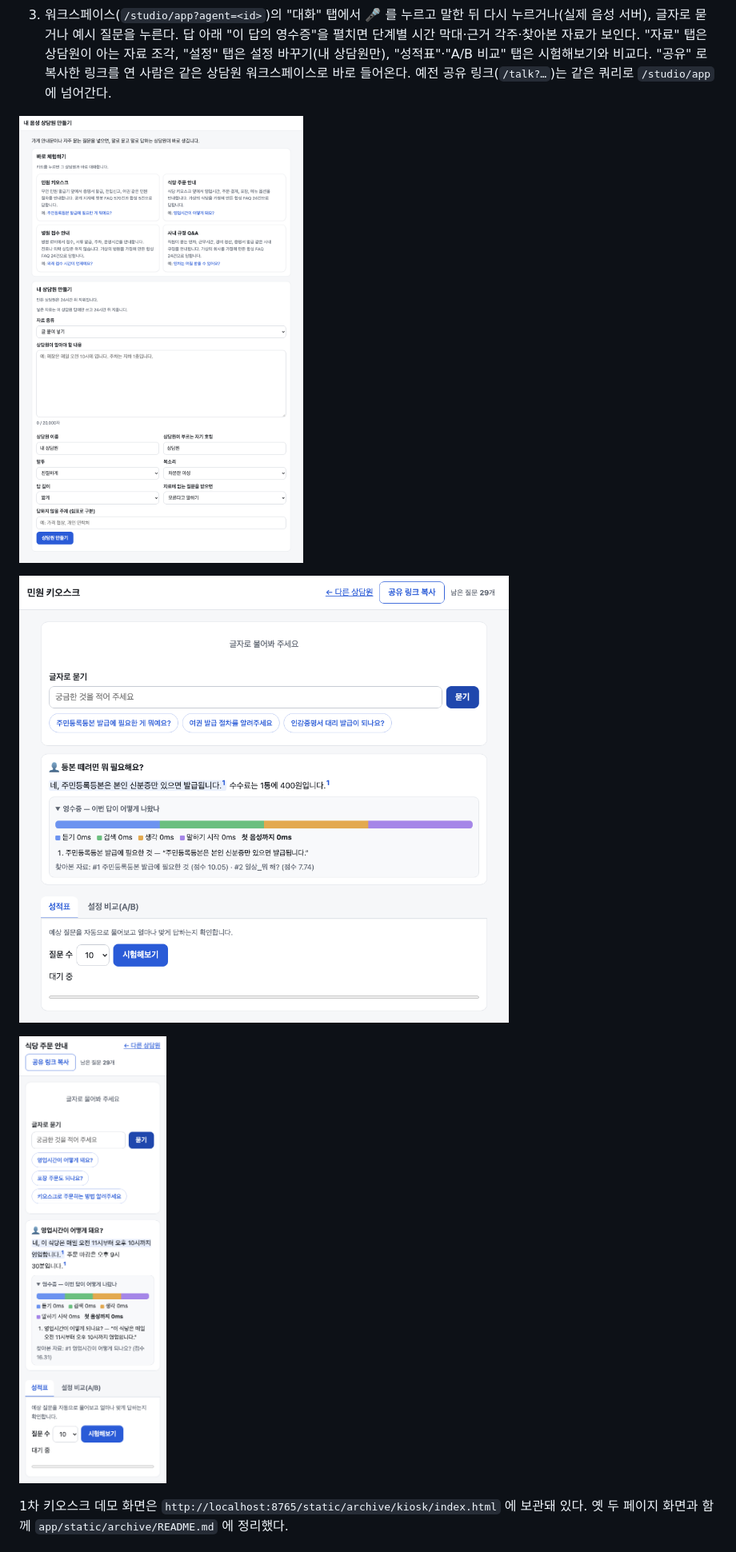
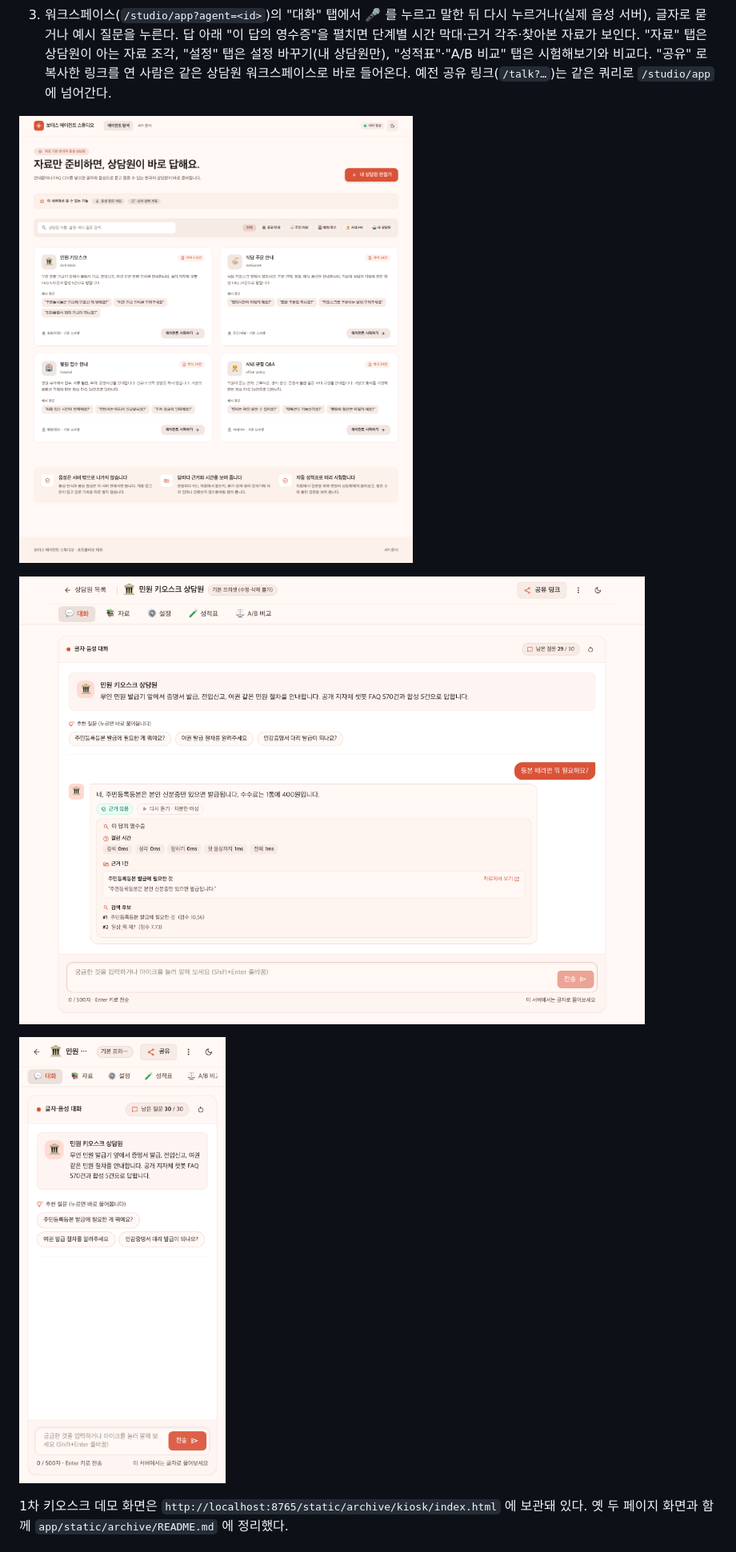
Before and after one commit to ilyos-numon/voice-agent, a Markdown page: README.md, the part around the change. Shown at 80% size. Rendered like a GitHub page; pictures changed too: docs/images/studio-list.png (added), docs/images/studio-mobile.png (added), docs/images/studio-workspace-chat.png (added).

Commit message:
README 스튜디오 화면 재촬영
Co-Authored-By: Claude Opus 5.5 <noreply@anthropic.com>

```diff
--- a/README.md
+++ b/README.md
@@ -24,11 +24,11 @@ Status: real STT (faster-whisper small) + real TTS (Supertonic 3) + BM25 retriev
 2. `http://localhost:8765/studio` 를 연다(`/` 도 여기로 넘어간다). 프리셋 카드 4장 중 하나에서 "에이전트 시작하기"를 누르거나, "내 상담원 만들기"에서 글을 붙여 넣거나 `질문,답변` 두 열 CSV 를 올리고 "상담원 만들기"를 누른다. 만든 상담원은 이 브라우저의 "내 상담원" 칩에 남는다.
 3. 워크스페이스(`/studio/app?agent=<id>`)의 "대화" 탭에서 🎤 를 누르고 말한 뒤 다시 누르거나(실제 음성 서버), 글자로 묻거나 예시 질문을 누른다. 답 아래 "이 답의 영수증"을 펼치면 단계별 시간 막대·근거 각주·찾아본 자료가 보인다. "자료" 탭은 상담원이 아는 자료 조각, "설정" 탭은 설정 바꾸기(내 상담원만), "성적표"·"A/B 비교" 탭은 시험해보기와 비교다. "공유" 로 복사한 링크를 연 사람은 같은 상담원 워크스페이스로 바로 들어온다. 예전 공유 링크(`/talk?…`)는 같은 쿼리로 `/studio/app` 에 넘어간다.
 
-![만들기](docs/images/two-page-home.png)
+![상담원 목록](docs/images/studio-list.png)
 
-![대화와 영수증](docs/images/two-page-receipt.png)
+![대화와 영수증](docs/images/studio-workspace-chat.png)
 
-![휴대폰 폭](docs/images/two-page-mobile-talk.png)
+![휴대폰 폭](docs/images/studio-mobile.png)
 
 1차 키오스크 데모 화면은 `http://localhost:8765/static/archive/kiosk/index.html` 에 보관돼 있다. 옛 두 페이지 화면과 함께 `app/static/archive/README.md` 에 정리했다.
 
```
